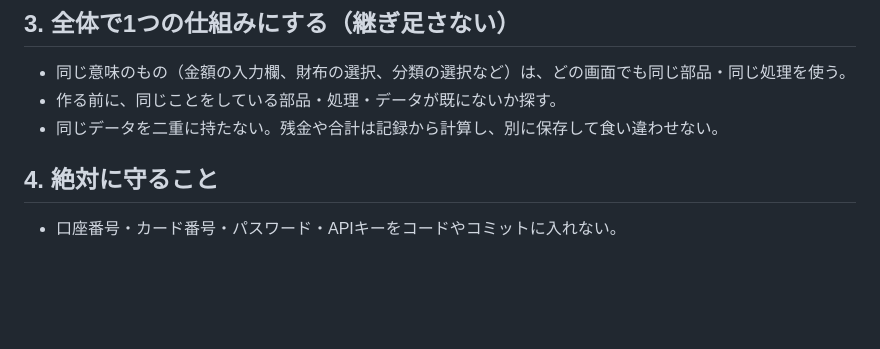
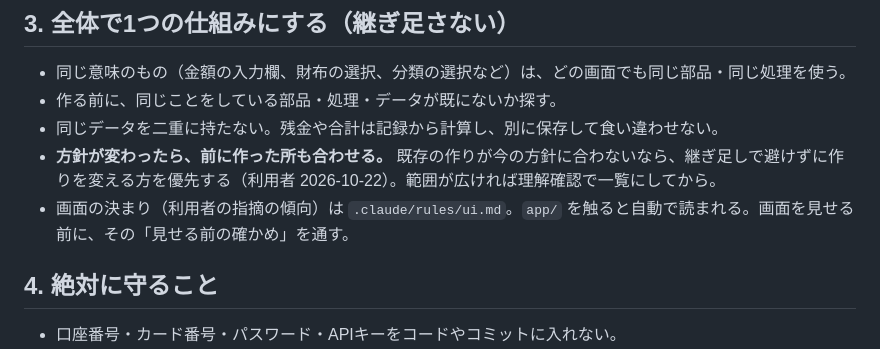
Before and after one commit to tskmons-eng/three-wallets, a Markdown page: CLAUDE.md, the part around the change. GitHub-like rendering; blank space fills up the shorter version.

Commit message:
docs: 画面の決まり（利用者の指摘の傾向）を .claude/rules/ui.md に、方針が変わったら既存も合わせる
Co-Authored-By: Claude Opus 5.5 <noreply@anthropic.com>

```diff
--- a/CLAUDE.md
+++ b/CLAUDE.md
@@ -37,6 +37,8 @@
 - 同じ意味のもの（金額の入力欄、財布の選択、分類の選択など）は、どの画面でも同じ部品・同じ処理を使う。
 - 作る前に、同じことをしている部品・処理・データが既にないか探す。
 - 同じデータを二重に持たない。残金や合計は記録から計算し、別に保存して食い違わせない。
+- **方針が変わったら、前に作った所も合わせる。** 既存の作りが今の方針に合わないなら、継ぎ足しで避けずに作りを変える方を優先する（利用者 2026-10-22）。範囲が広ければ理解確認で一覧にしてから。
+- 画面の決まり（利用者の指摘の傾向）は `.claude/rules/ui.md`。`app/` を触ると自動で読まれる。画面を見せる前に、その「見せる前の確かめ」を通す。
 
 ## 4. 絶対に守ること
 
```
Also changed, not shown: .claude/rules/ui.md (added, +48 -0 lines), 1 other file.
